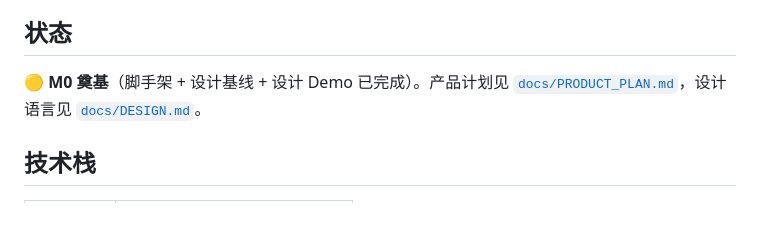
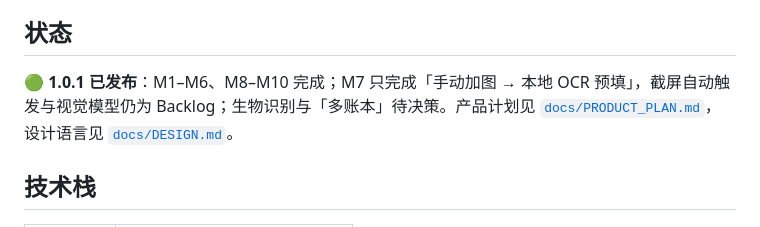
Before and after one commit to mayapony/beancount, a Markdown page: README.md, the part around the change. Rendered like a GitHub page.

Commit message:
docs(plan): 回写里程碑状态与发版方式

```diff
--- a/README.md
+++ b/README.md
@@ -7,7 +7,7 @@
 
 ## 状态
 
-🟡 **M0 奠基**（脚手架 + 设计基线 + 设计 Demo 已完成）。产品计划见 [`docs/PRODUCT_PLAN.md`](docs/PRODUCT_PLAN.md)，设计语言见 [`docs/DESIGN.md`](docs/DESIGN.md)。
+🟢 **1.0.1 已发布**：M1–M6、M8–M10 完成；M7 只完成「手动加图 → 本地 OCR 预填」，截屏自动触发与视觉模型仍为 Backlog；生物识别与「多账本」待决策。产品计划见 [`docs/PRODUCT_PLAN.md`](docs/PRODUCT_PLAN.md)，设计语言见 [`docs/DESIGN.md`](docs/DESIGN.md)。
 
 ## 技术栈
 
```
Also changed, not shown: docs/PRODUCT_PLAN.md (+26 -15 lines).
